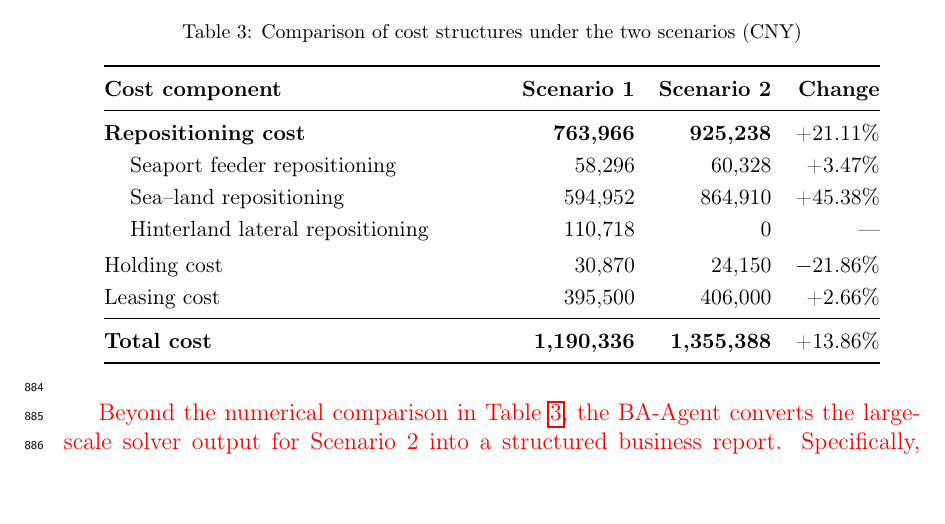
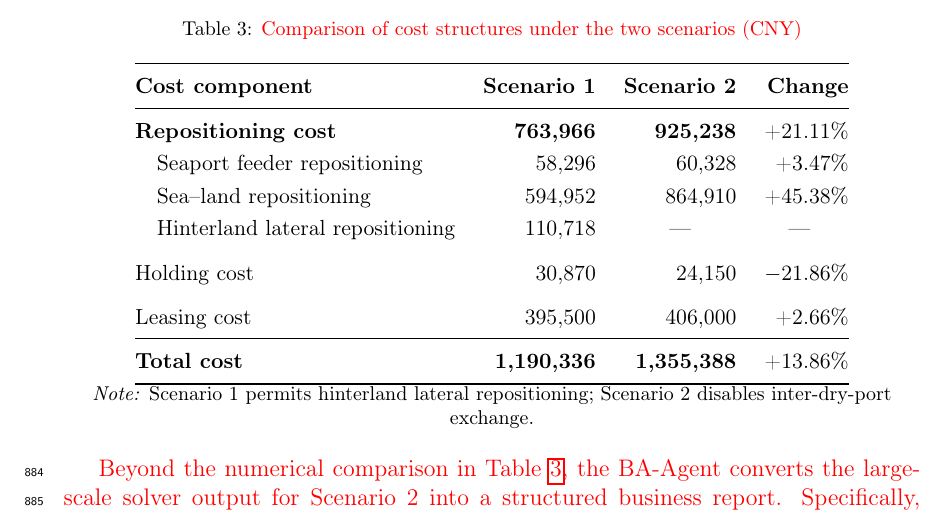
Before and after one commit to icsco-mako/sop-mas-ecrp, a LaTeX paper (paper/manuscript/elsarticle-template-num-names.tex): part of page 29 of 43, cut so that both start at the same text. Compiled offline with pdfLaTeX.

Commit message:
fix(manuscript): improve cost comparison table formatting and fix typo
- Reformat Table 6: l-aligned first column, \quad indent, centered dashes
  for non-applicable cells, \addlinespace between cost groups
- Add footnote explaining Scenario 1 and 2 definitions
- Move \changed{} from table wrapper to caption to avoid float conflict
- Fix typo: "Anlysis" → "Analysis" in Section 5 heading

```diff
--- a/paper/manuscript/elsarticle-template-num-names.tex
+++ b/paper/manuscript/elsarticle-template-num-names.tex
@@ -611,31 +611,33 @@ Based on the ECR problem setting described in Section~5.2 and the data presented
 
 \changed{To evaluate the benefits of hinterland lateral repositioning, a comparative analysis was conducted under the scenario without inter-dry-port exchange (Scenario~2), as illustrated in Figure~\ref{fig:cost_comparison}. As shown in Table~\ref{tab:cost_summary}, the total cost increases from CNY~1,190,336 to CNY~1,355,388 (+13.86\%). This increase is primarily driven by the repositioning costs, which rise from CNY~763,966 to CNY~925,238 (+21.11\%). Within the repositioning category, the sea--land repositioning cost surges from CNY~594,952 to CNY~864,910 (+45.38\%), as the network must compensate for the loss of hinterland lateral flows (CNY~110,718 reduced to zero) by routing more containers through the sea--dry corridors. Furthermore, the exacerbated difficulty in empty container flows leads to a greater number of containers failing to arrive at shortage seaports in a timely manner, which in turn increases the leasing demand at the affected seaports from CNY~395,500 to CNY~406,000 (+2.66\%). Overall, enabling hinterland lateral repositioning yields a 12.18\% reduction in total operational costs.}
 
-\changed{
 \begin{table}[htbp]
 \centering
-\caption{Comparison of cost structures under the two scenarios (CNY)}
+\caption{\changed{Comparison of cost structures under the two scenarios (CNY)}}
 \label{tab:cost_summary}
 \small
-\setlength{\tabcolsep}{6pt}
-\renewcommand{\arraystretch}{1.18}
-\begin{tabular}{@{}>{\raggedright\arraybackslash}p{0.46\linewidth} r r r@{}}
+\setlength{\tabcolsep}{7pt}
+\renewcommand{\arraystretch}{1.20}
+\begin{tabular}{@{}l r r r@{}}
 \toprule
 \textbf{Cost component} & \textbf{Scenario~1} & \textbf{Scenario~2} & \textbf{Change} \\
 \midrule
 \textbf{Repositioning cost} & \textbf{763,966} & \textbf{925,238} & +21.11\% \\
-\hspace{1.2em}Seaport feeder repositioning & 58,296 & 60,328 & +3.47\% \\
-\hspace{1.2em}Sea--land repositioning & 594,952 & 864,910 & +45.38\% \\
-\hspace{1.2em}Hinterland lateral repositioning & 110,718 & 0 & \textemdash{} \\
-\addlinespace[2pt]
+\quad Seaport feeder repositioning & 58,296 & 60,328 & +3.47\% \\
+\quad Sea--land repositioning & 594,952 & 864,910 & +45.38\% \\
+\quad Hinterland lateral repositioning & 110,718 & \multicolumn{1}{c}{---} & \multicolumn{1}{c}{---} \\
+\addlinespace
 Holding cost & 30,870 & 24,150 & $-$21.86\% \\
+\addlinespace
 Leasing cost & 395,500 & 406,000 & +2.66\% \\
 \midrule
 \textbf{Total cost} & \textbf{1,190,336} & \textbf{1,355,388} & +13.86\% \\
 \bottomrule
 \end{tabular}
+
+\footnotesize
+\textit{Note:} Scenario~1 permits hinterland lateral repositioning; Scenario~2 disables inter-dry-port exchange.
 \end{table}
-}
 
 \changed{Beyond the numerical comparison in Table~\ref{tab:cost_summary}, the BA-Agent converts the large-scale solver output for Scenario~2 into a structured business report. Specifically, it identifies the total cost as CNY~1,355,388 and attributes 68.26\% to repositioning (CNY~925,238), 29.95\% to leasing (CNY~406,000), and 1.78\% to holding (CNY~24,150). It further highlights the dominant supply and receiving hubs, identifies shortage-prone inland nodes, and recommends prioritizing the Yingkou--Dalian repositioning corridor, securing long-term leasing agreements in inland shortage locations, and clearing stagnant inventories in peripheral nodes. This example illustrates how the BA-Agent transforms a mathematically optimal solution into an actionable managerial interpretation.}
 
```
Also changed, not shown: 1 other file.
